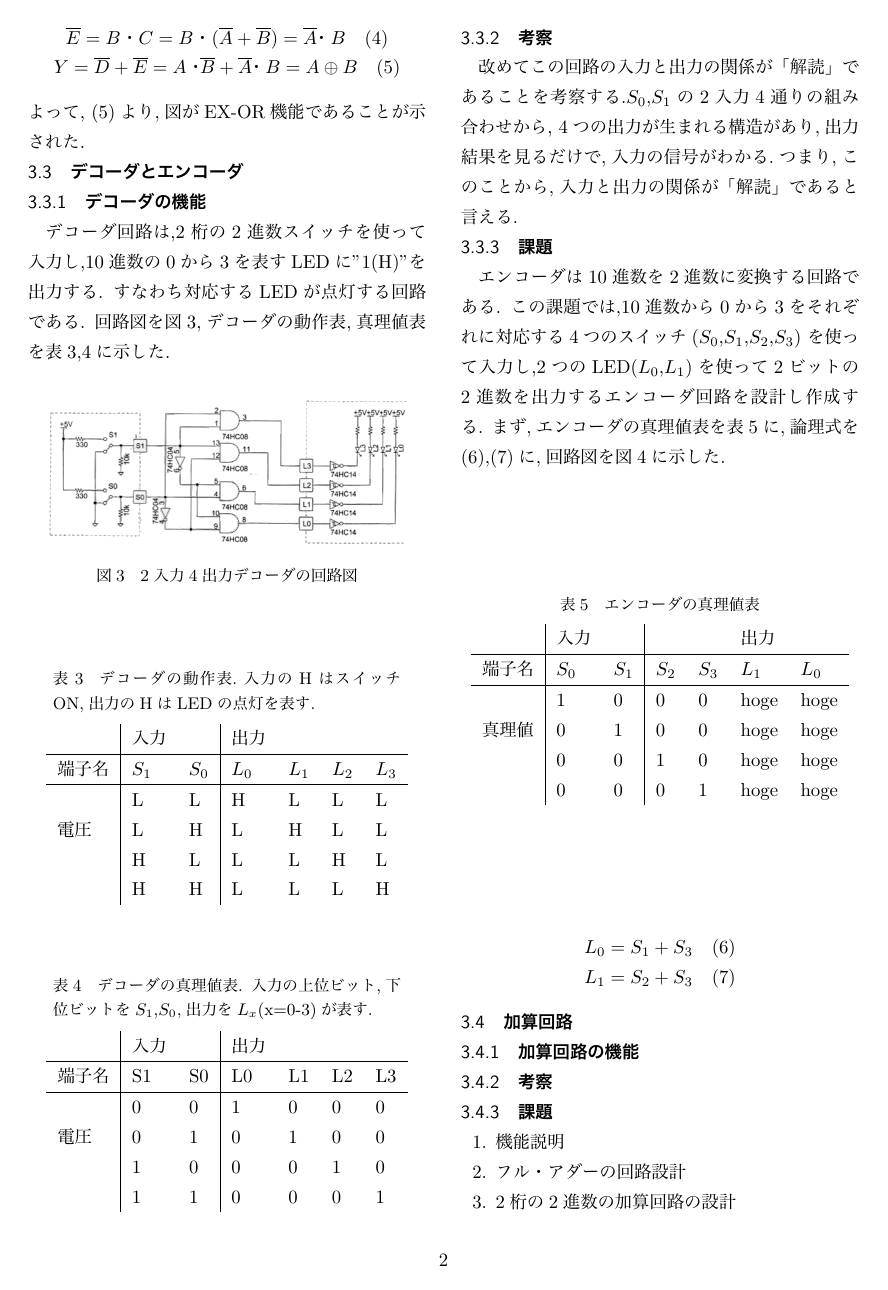
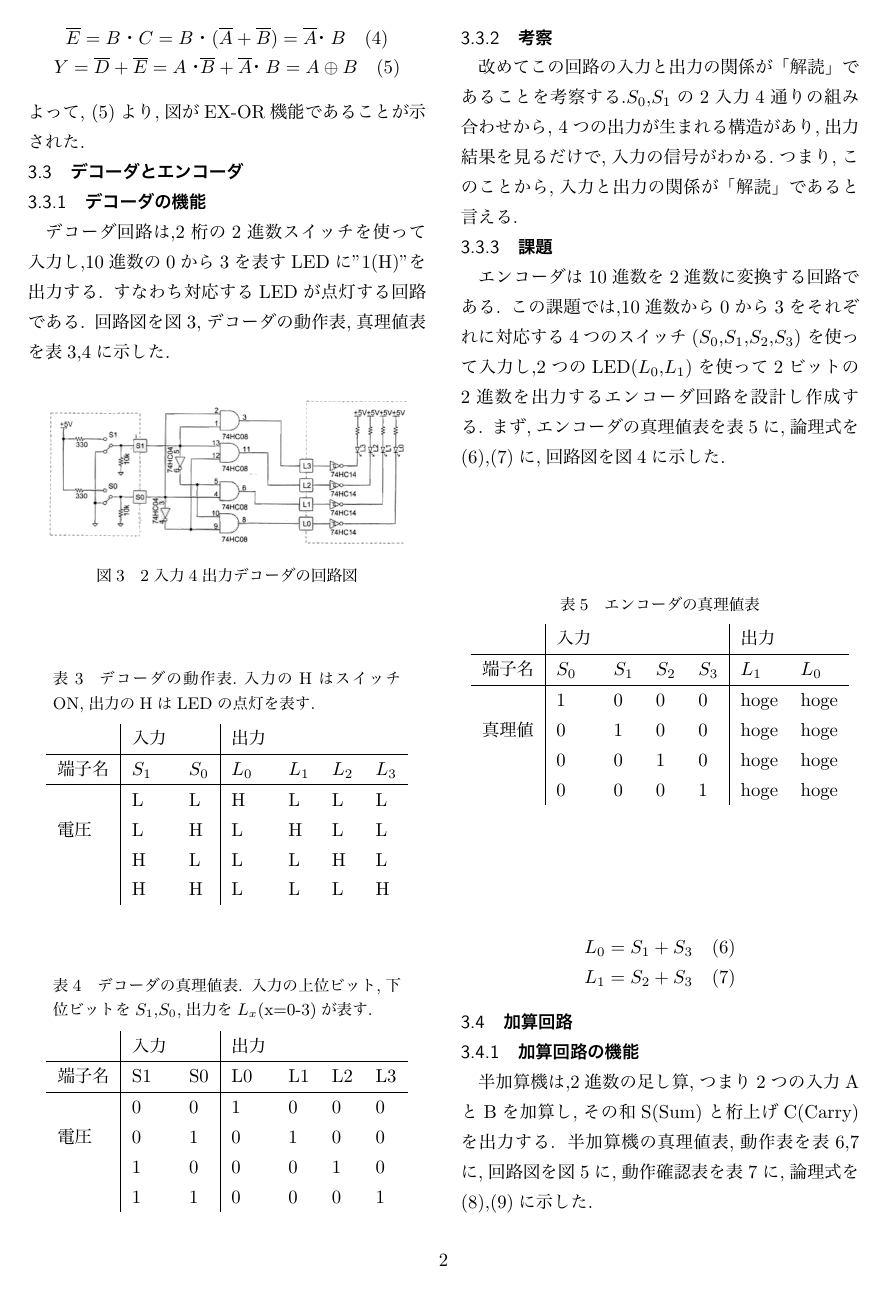
Before and after one commit to UdonDa/IntelligentSystemsLaboratoryExperiments, a LaTeX document (ronrikairo/report/report.tex): page 2 of 3. The pictures show the PDF file ronrikairo/report/report.pdf that the author committed with the source.

Commit message:
[Add]halfAdderno

```diff
--- a/ronrikairo/report/report.tex
+++ b/ronrikairo/report/report.tex
@@ -170,3 +170,11 @@
 \subsection{加算回路}
 % 加算回路
   \subsubsection{加算回路の機能}
+    半加算機は,2進数の足し算,つまり2つの入力AとBを加算し,その和S(Sum)と桁上げC(Carry)を出力する.
+    半加算機の真理値表,動作表を表6,7に,回路図を図5に,動作確認表を表7に,論理式を(8),(9)に示した.
+    % 表6
+    \begin{table}[]
+      \centering
+      \caption{半加算器の真理値表}
+      \label{my-label}
+      \begin{tabular}{l|ll|ll|}
@@ -172,0 +184,19 @@
+      真理値 & 0  & 0 & 0  & 0   \\
+          & 0  & 1 & 1  & 0   \\
+          & 1  & 0 & 1  & 0   \\
+          & 1  & 1 & 0  & 1
+      \end{tabular}
+    \end{table}
+    % 図5
+    \begin{figure}[H]
+      \begin{center}
+        \includegraphics[width=7cm]{../img/half_adder/half_ader_kairo.png}
+        \caption{半加算機の回路図}
+      \end{center}
+    \end{figure}
+    % 表7
+    \begin{table}[H]
+      \centering
+      \caption{半加算機の動作表}
+      \label{my-label}
+        \begin{tabular}{l|ll|ll|}
@@ -173 +207,11 @@
+        電圧   & L       & L       & L       & L       \\
+            & L       & H       & H       & L       \\
+            & H       & L       & H       & L       \\
+            & H       & H       & L       & H
+        \end{tabular}
+    \end{table}
+    \begin{center}
+      $S = A \oplus B$\quad(8) \\
+      $C = A・B$\quad(9) \\
+    \end{center}
   \subsubsection{考察}
```
Also changed, not shown: ronrikairo/report/__latexindent_temp.tex (+48 -1 lines), ronrikairo/img/half_adder/half_ader_kairo.png (added), ronrikairo/report/report.pdf, ronrikairo/report/report.tex (12 more changed lines), 3 other files. Lines whose indentation alone changed are shown as unchanged.
